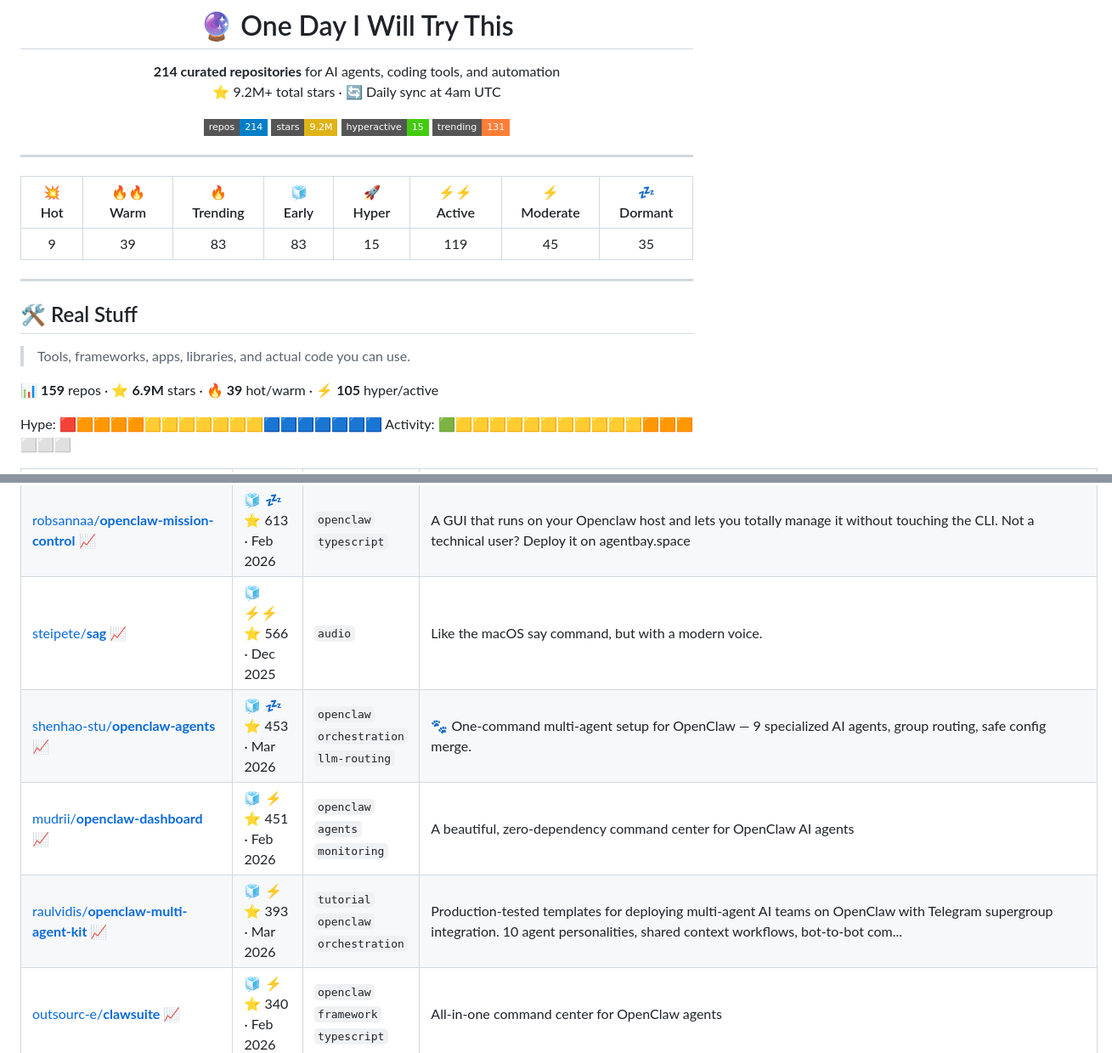
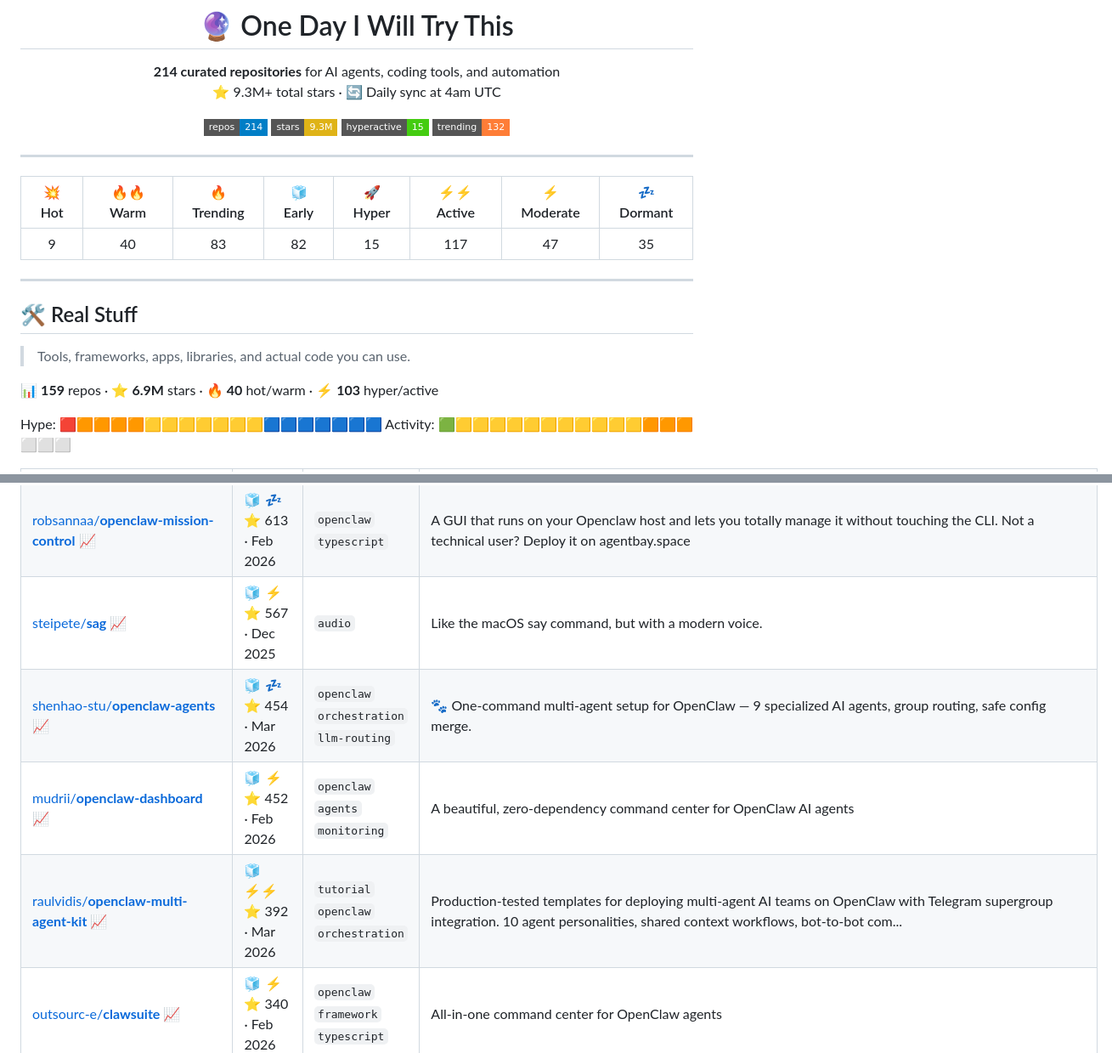
Before and after one commit to joaosbp/one-day-i-will-try-this, a Markdown page: README.md, 2 parts joined by grey strips. Shown at 85% size. GitHub-like rendering; badges without logos.

```diff
--- a/README.md
+++ b/README.md
@@ -3,13 +3,13 @@
 # 🔮 One Day I Will Try This
 
 **214 curated repositories** for AI agents, coding tools, and automation
-⭐ 9.2M+ total stars · 🔄 Daily sync at 4am UTC
+⭐ 9.3M+ total stars · 🔄 Daily sync at 4am UTC
 
 <!-- Badges -->
 ![Repos](https://img.shields.io/badge/repos-214-informational?style=flat-square&logo=github)
-![Stars](https://img.shields.io/badge/stars-9.2M-yellow?style=flat-square&logo=starship)
+![Stars](https://img.shields.io/badge/stars-9.3M-yellow?style=flat-square&logo=starship)
 ![Hyperactive](https://img.shields.io/badge/hyperactive-15-success?style=flat-square)
-![Trending](https://img.shields.io/badge/trending-131-orange?style=flat-square)
+![Trending](https://img.shields.io/badge/trending-132-orange?style=flat-square)
 
 </div>
 
@@ -20,7 +20,7 @@
 
 | 💥 Hot | 🔥🔥 Warm | 🔥 Trending | 🧊 Early | 🚀 Hyper | ⚡⚡ Active | ⚡ Moderate | 💤 Dormant |
 |:---:|:---:|:---:|:---:|:---:|:---:|:---:|:---:|
-| 9 | 39 | 83 | 83 | 15 | 119 | 45 | 35 |
+| 9 | 40 | 83 | 82 | 15 | 117 | 47 | 35 |
 
 </div>
 
@@ -30,7 +30,7 @@
 
 > Tools, frameworks, apps, libraries, and actual code you can use.
 
-📊 **159** repos · ⭐ **6.9M** stars · 🔥 **39** hot/warm · ⚡ **105** hyper/active
+📊 **159** repos · ⭐ **6.9M** stars · 🔥 **40** hot/warm · ⚡ **103** hyper/active
 
 Hype: 🟥🟧🟧🟧🟧🟨🟨🟨🟨🟨🟨🟨🟦🟦🟦🟦🟦🟦🟦
 Activity: 🟩🟨🟨🟨🟨🟨🟨🟨🟨🟨🟨🟨🟧🟧🟧⬜⬜⬜
@@ -180,10 +180,10 @@ Activity: 🟩🟨🟨🟨🟨🟨🟨🟨🟨🟨🟨🟨🟧🟧🟧⬜⬜⬜
 | [getclawe/**clawe**](https://github.com/getclawe/clawe) [📈](https://star-history.com/#getclawe/clawe) | 🧊 💤<br>⭐ 728 · Feb 2026 | `openclaw` `claude` `orchestration` | Multi-agent coordination system: think Trello for OpenClaw agents.  |
 | [loudsmilestudios/**TetraForce**](https://github.com/loudsmilestudios/TetraForce) [📈](https://star-history.com/#loudsmilestudios/TetraForce) | 🧊 💤<br>⭐ 662 · Oct 2019 | `game-development` `godot` `mobile` | GBC Zelda-inspired game with online multiplayer. Built with Godot Engine |
 | [robsannaa/**openclaw-mission-control**](https://github.com/robsannaa/openclaw-mission-control) [📈](https://star-history.com/#robsannaa/openclaw-mission-control) | 🧊 💤<br>⭐ 613 · Feb 2026 | `openclaw` `typescript` | A GUI that runs on your Openclaw host and lets you totally manage it without touching the CLI. Not a technical user? Deploy it on agentbay.space |
-| [steipete/**sag**](https://github.com/steipete/sag) [📈](https://star-history.com/#steipete/sag) | 🧊 ⚡⚡<br>⭐ 566 · Dec 2025 | `audio` | Like the macOS say command, but with a modern voice. |
-| [shenhao-stu/**openclaw-agents**](https://github.com/shenhao-stu/openclaw-agents) [📈](https://star-history.com/#shenhao-stu/openclaw-agents) | 🧊 💤<br>⭐ 453 · Mar 2026 | `openclaw` `orchestration` `llm-routing` | 🐾 One-command multi-agent setup for OpenClaw — 9 specialized AI agents, group routing, safe config merge. |
-| [mudrii/**openclaw-dashboard**](https://github.com/mudrii/openclaw-dashboard) [📈](https://star-history.com/#mudrii/openclaw-dashboard) | 🧊 ⚡<br>⭐ 451 · Feb 2026 | `openclaw` `agents` `monitoring` | A beautiful, zero-dependency command center for OpenClaw AI agents |
-| [raulvidis/**openclaw-multi-agent-kit**](https://github.com/raulvidis/openclaw-multi-agent-kit) [📈](https://star-history.com/#raulvidis/openclaw-multi-agent-kit) | 🧊 ⚡<br>⭐ 393 · Mar 2026 | `tutorial` `openclaw` `orchestration` | Production-tested templates for deploying multi-agent AI teams on OpenClaw with Telegram supergroup integration. 10 agent personalities, shared context workflows, bot-to-bot com... |
+| [steipete/**sag**](https://github.com/steipete/sag) [📈](https://star-history.com/#steipete/sag) | 🧊 ⚡<br>⭐ 567 · Dec 2025 | `audio` | Like the macOS say command, but with a modern voice. |
+| [shenhao-stu/**openclaw-agents**](https://github.com/shenhao-stu/openclaw-agents) [📈](https://star-history.com/#shenhao-stu/openclaw-agents) | 🧊 💤<br>⭐ 454 · Mar 2026 | `openclaw` `orchestration` `llm-routing` | 🐾 One-command multi-agent setup for OpenClaw — 9 specialized AI agents, group routing, safe config merge. |
+| [mudrii/**openclaw-dashboard**](https://github.com/mudrii/openclaw-dashboard) [📈](https://star-history.com/#mudrii/openclaw-dashboard) | 🧊 ⚡<br>⭐ 452 · Feb 2026 | `openclaw` `agents` `monitoring` | A beautiful, zero-dependency command center for OpenClaw AI agents |
+| [raulvidis/**openclaw-multi-agent-kit**](https://github.com/raulvidis/openclaw-multi-agent-kit) [📈](https://star-history.com/#raulvidis/openclaw-multi-agent-kit) | 🧊 ⚡⚡<br>⭐ 392 · Mar 2026 | `tutorial` `openclaw` `orchestration` | Production-tested templates for deploying multi-agent AI teams on OpenClaw with Telegram supergroup integration. 10 agent personalities, shared context workflows, bot-to-bot com... |
 | [outsourc-e/**clawsuite**](https://github.com/outsourc-e/clawsuite) [📈](https://star-history.com/#outsourc-e/clawsuite) | 🧊 ⚡<br>⭐ 340 · Feb 2026 | `openclaw` `framework` `typescript` | All-in-one command center for OpenClaw agents |
 | [digitalinnovationone/**trilha-godot**](https://github.com/digitalinnovationone/trilha-godot) [📈](https://star-history.com/#digitalinnovationone/trilha-godot) | 🧊 💤<br>⭐ 270 · Feb 2024 | `game-development` `godot` |  |
 | [1Panel-dev/**ClawSwarm**](https://github.com/1Panel-dev/ClawSwarm) [📈](https://star-history.com/#1Panel-dev/ClawSwarm) | 🧊 ⚡<br>⭐ 266 · Mar 2026 | `openclaw` `orchestration` | 🔥 Open-source multi-agent orchestration system for OpenClaw, enabling swarm intelligence via unified group chat. |
```
Also changed, not shown: other parts of README.md (+38 -38 lines).
